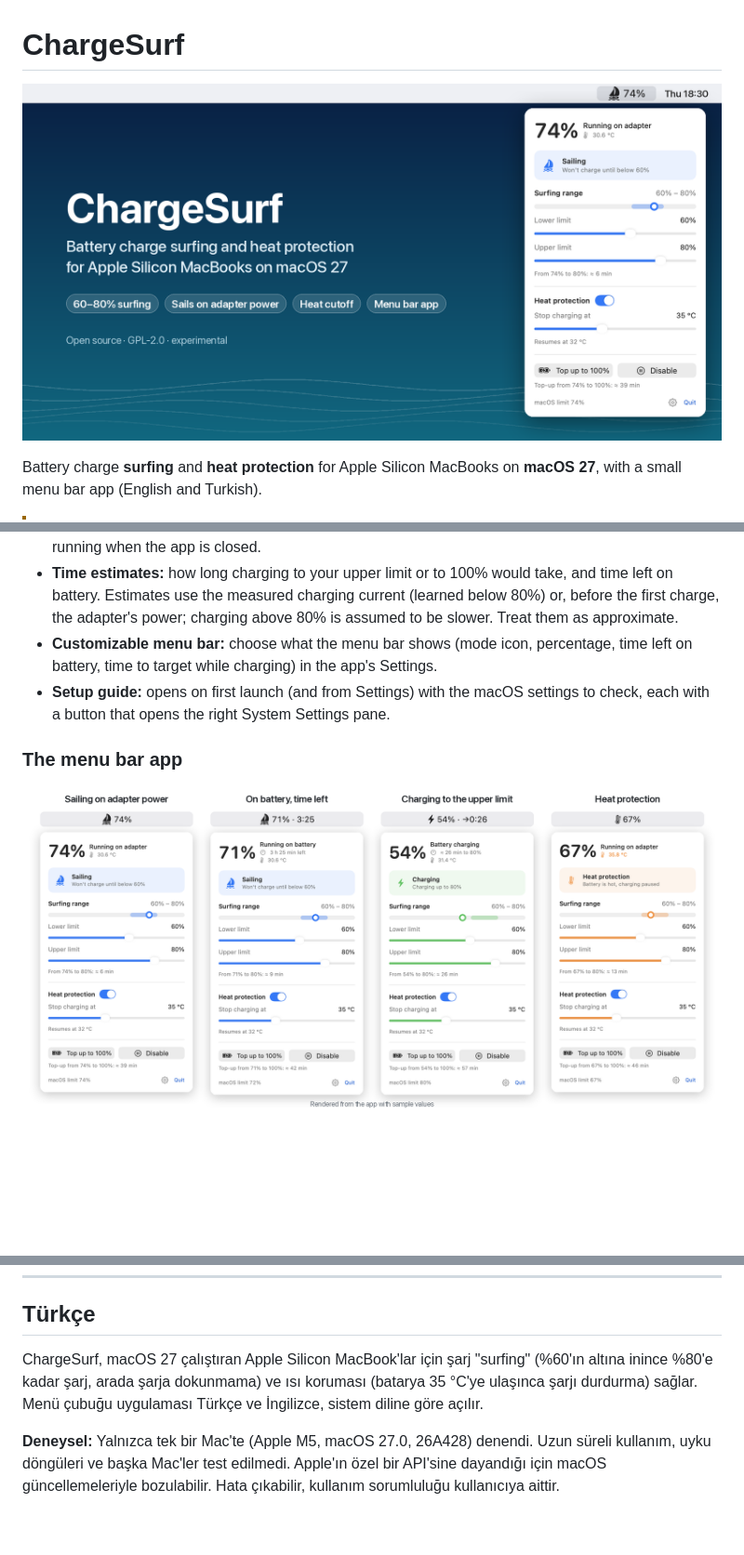
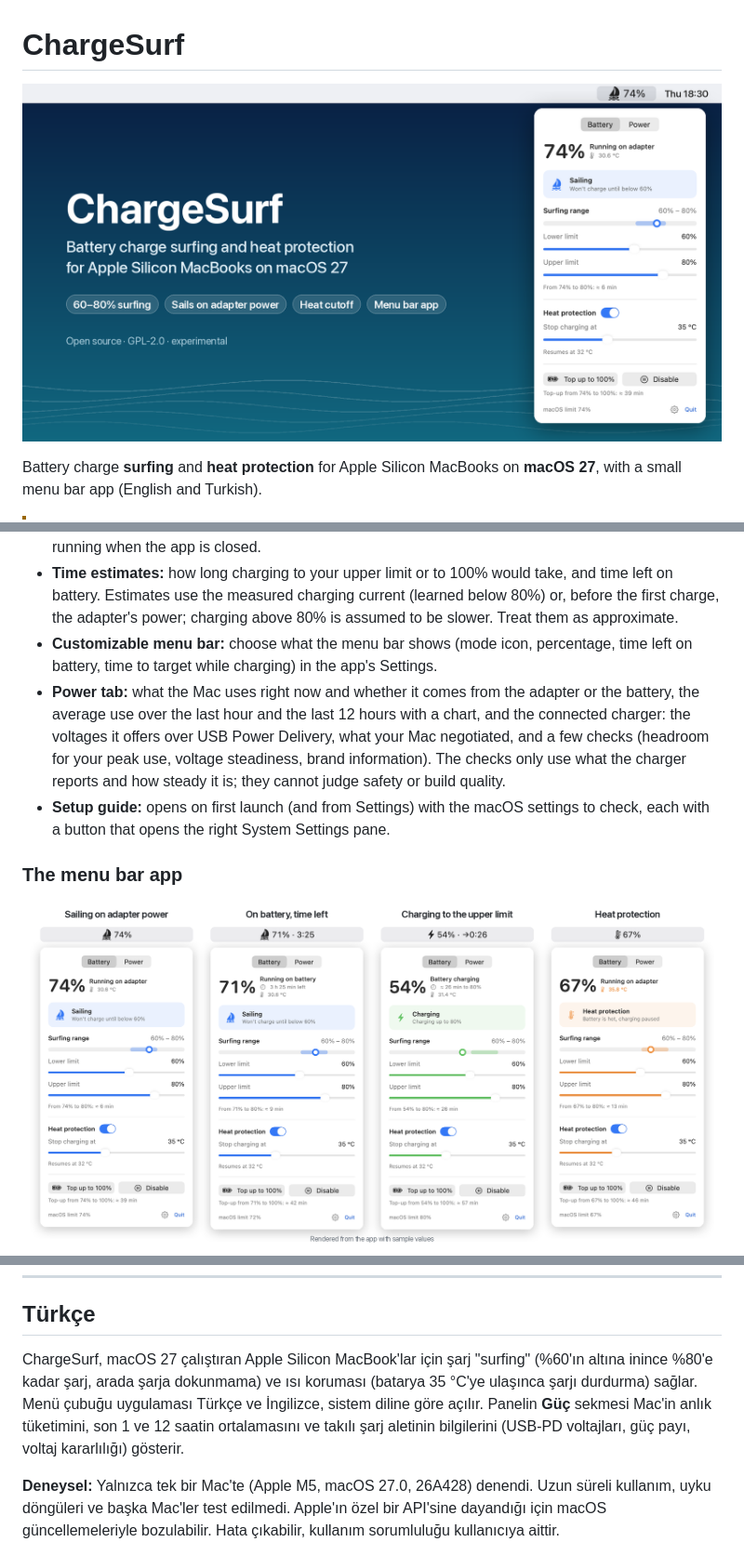
Before and after one commit to mirakoz/ChargeSurf, a Markdown page: README.md, 3 parts joined by grey strips. Shown at 93% size. GitHub-like rendering; pictures changed too: docs/images/hero.png, docs/images/states-light.png; blank space fills up the shorter version.

```diff
--- a/README.md
+++ b/README.md
@@ -21,6 +21,7 @@ Battery charge **surfing** and **heat protection** for Apple Silicon MacBooks on
 - **Menu bar app:** percentage, charging state, temperature, mode and the limit macOS is enforcing; sliders for the range and the heat threshold. Settings apply within about a second. Protection keeps running when the app is closed.
 - **Time estimates:** how long charging to your upper limit or to 100% would take, and time left on battery. Estimates use the measured charging current (learned below 80%) or, before the first charge, the adapter's power; charging above 80% is assumed to be slower. Treat them as approximate.
 - **Customizable menu bar:** choose what the menu bar shows (mode icon, percentage, time left on battery, time to target while charging) in the app's Settings.
+- **Power tab:** what the Mac uses right now and whether it comes from the adapter or the battery, the average use over the last hour and the last 12 hours with a chart, and the connected charger: the voltages it offers over USB Power Delivery, what your Mac negotiated, and a few checks (headroom for your peak use, voltage steadiness, brand information). The checks only use what the charger reports and how steady it is; they cannot judge safety or build quality.
 - **Setup guide:** opens on first launch (and from Settings) with the macOS settings to check, each with a button that opens the right System Settings pane.
 
 ### The menu bar app
@@ -130,7 +138,7 @@ ChargeSurf is not affiliated with Apple, AppHouseKitchen (AlDente) or the batt p
 
 ## Türkçe
 
-ChargeSurf, macOS 27 çalıştıran Apple Silicon MacBook'lar için şarj "surfing" (%60'ın altına inince %80'e kadar şarj, arada şarja dokunmama) ve ısı koruması (batarya 35 °C'ye ulaşınca şarjı durdurma) sağlar. Menü çubuğu uygulaması Türkçe ve İngilizce, sistem diline göre açılır.
+ChargeSurf, macOS 27 çalıştıran Apple Silicon MacBook'lar için şarj "surfing" (%60'ın altına inince %80'e kadar şarj, arada şarja dokunmama) ve ısı koruması (batarya 35 °C'ye ulaşınca şarjı durdurma) sağlar. Menü çubuğu uygulaması Türkçe ve İngilizce, sistem diline göre açılır. Panelin **Güç** sekmesi Mac'in anlık tüketimini, son 1 ve 12 saatin ortalamasını ve takılı şarj aletinin bilgilerini (USB-PD voltajları, güç payı, voltaj kararlılığı) gösterir.
 
 **Deneysel:** Yalnızca tek bir Mac'te (Apple M5, macOS 27.0, 26A428) denendi. Uzun süreli kullanım, uyku döngüleri ve başka Mac'ler test edilmedi. Apple'ın özel bir API'sine dayandığı için macOS güncellemeleriyle bozulabilir. Hata çıkabilir, kullanım sorumluluğu kullanıcıya aittir.
 
```
Also changed, not shown: other parts of README.md (+7 -0 lines), docs/images/power-dark.png (added), docs/images/power-light.png (added), docs/images/states-dark.png, 4 other files.
